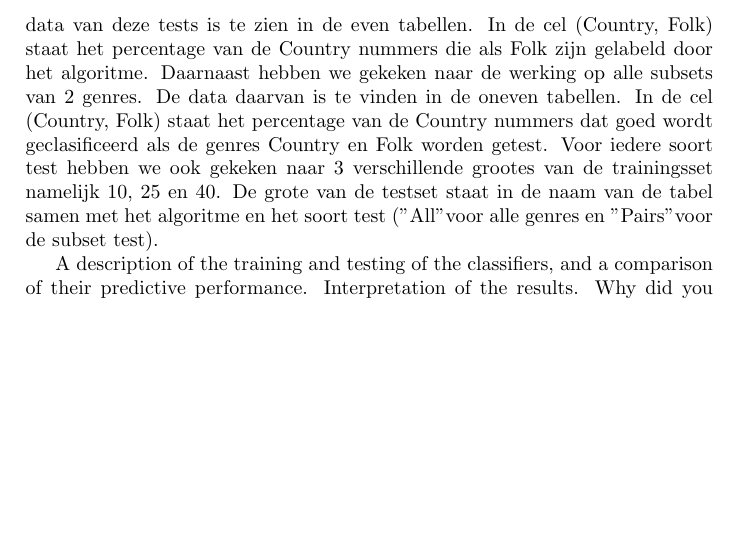
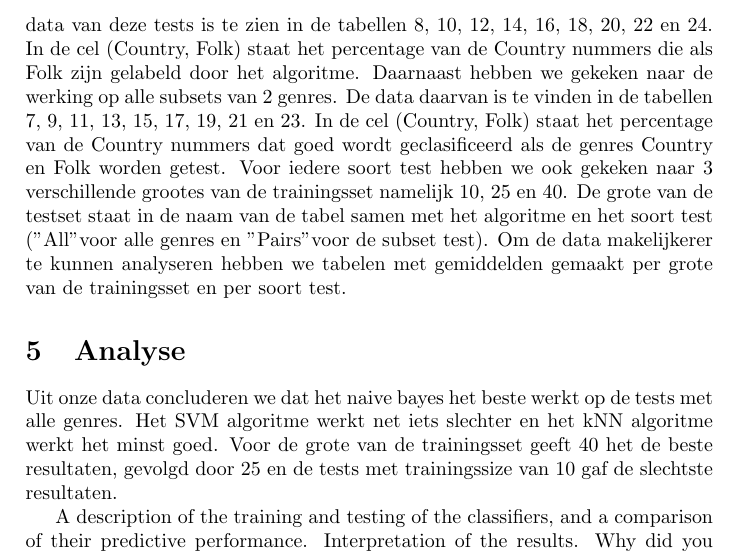
Before and after one commit to jlvermeulen/dar-2, a LaTeX paper (verslag.tex): part of page 2 of 8, cut so that both start at the same text, the shorter picture padded with empty space. Compiled offline with pdfLaTeX.

Commit message:
analyse data

```diff
--- a/verslag.tex
+++ b/verslag.tex
@@ -25,7 +25,11 @@ Voordat we de teksten gaan analyseren halen we eerst alle whitespace weg zodat d
 Voor alle parameters hebben we uitgebreid getest wat de beste waarden was. Zowel met behulp van de tune functie als handmatige tests. Voor het knn algoritme gebruiken we een k van 9. Voor het svm algoritme gebruiken we een cost van 10 en een gamma van 0.001.
 
 \section{Data}
-We hebben voor elk algoritme 2 verschillende soorten tests uitgevoerd. Ten eerste hebben we voor gekeken naar de werking op de hele set van genres. De data van deze tests is te zien in de even tabellen. In de cel (Country, Folk) staat het percentage van de Country nummers die als Folk zijn gelabeld door het algoritme. Daarnaast hebben we gekeken naar de werking  op alle subsets van 2 genres. De data daarvan is te vinden in de oneven tabellen. In de cel (Country, Folk) staat het percentage van de Country nummers dat goed wordt geclasificeerd als de genres Country en Folk worden getest. Voor iedere soort test hebben we ook gekeken naar 3 verschillende grootes van de trainingsset namelijk 10, 25 en 40. De grote van de testset staat in de naam van de tabel samen met het algoritme en het soort test ("All" voor alle genres en "Pairs" voor de subset test).
+We hebben voor elk algoritme 2 verschillende soorten tests uitgevoerd. Ten eerste hebben we voor gekeken naar de werking op de hele set van genres. De data van deze tests is te zien in de tabellen 8, 10, 12, 14, 16, 18, 20, 22 en 24. In de cel (Country, Folk) staat het percentage van de Country nummers die als Folk zijn gelabeld door het algoritme. Daarnaast hebben we gekeken naar de werking  op alle subsets van 2 genres. De data daarvan is te vinden in de tabellen 7, 9, 11, 13, 15, 17, 19, 21 en 23. In de cel (Country, Folk) staat het percentage van de Country nummers dat goed wordt geclasificeerd als de genres Country en Folk worden getest. Voor iedere soort test hebben we ook gekeken naar 3 verschillende grootes van de trainingsset namelijk 10, 25 en 40. De grote van de testset staat in de naam van de tabel samen met het algoritme en het soort test ("All" voor alle genres en "Pairs" voor de subset test). Om de data makelijkerer te kunnen analyseren hebben we tabelen met gemiddelden gemaakt per grote van de trainingsset en per soort test.
+
+\section{Analyse}
+Uit onze data concluderen we dat het naive bayes het beste werkt op de tests met alle genres. Het SVM algoritme werkt net iets slechter en het kNN algoritme werkt het minst goed. Voor de grote van de trainingsset geeft 40 het de beste  resultaten, gevolgd door 25 en de tests met trainingssize van 10 gaf de slechtste resultaten.
+
 
 A description of the training and testing of the classifiers, and a comparison of their predictive performance.
 Interpretation of the results. Why did you get good or bad prediction results? Why do you think did one algorithm or weighting scheme work better than another?
```
